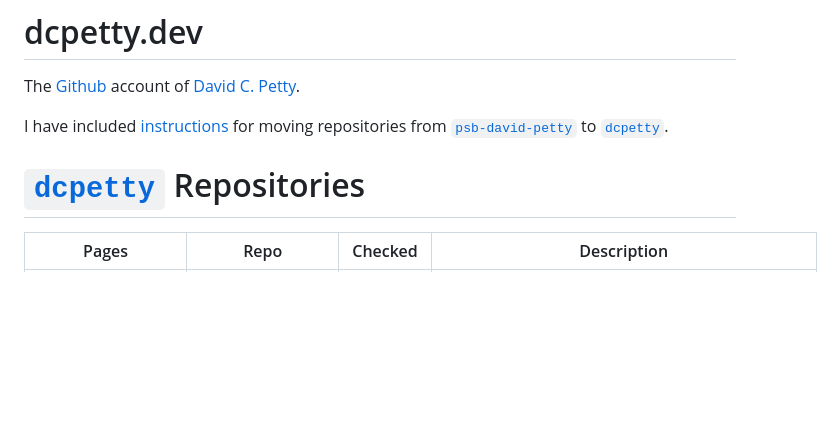
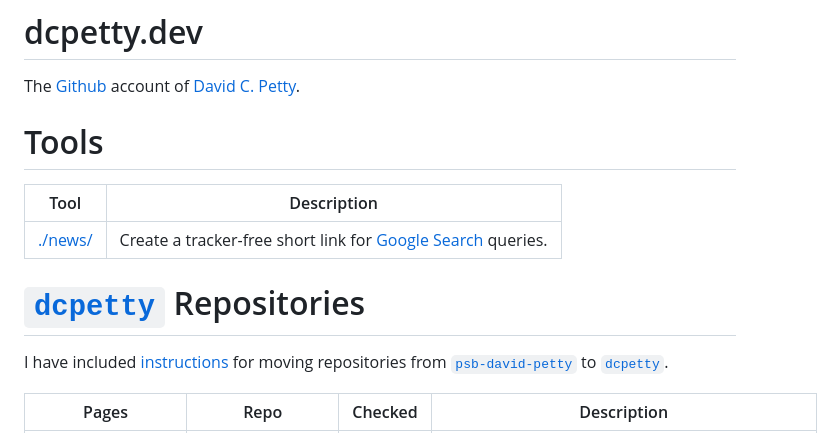
Before and after one commit to dcpetty/dcpetty.github.io, a Markdown page: README.md, the part around the change. GitHub-like rendering; blank space fills up the shorter version.

Commit message:
Update README with tools section and instructions.
Added a tools section and updated repository instructions.

```diff
--- a/README.md
+++ b/README.md
@@ -2,9 +2,15 @@
 
 The [Github](https://github.com/dcpetty/) account of [David C. Petty](http:/dcpetty.dev/).
 
-I have included [instructions](https://dcpetty.github.io/move/) for moving repositories from [`psb-david-petty`](https://github.com/github.com/psb-david-petty?tab=repositories&sort=name) to [`dcpetty`](https://github.com/github.com/dcpetty?tab=repositories&sort=name).
+# Tools
+
+| Tool | Description |
+| --- | --- |
+| [./news/](./news) | Create a tracker-free short link for [Google Search](https://google.com/search) queries. |
 
 # [`dcpetty`](https://github.com/dcpetty?tab=repositories&sort=name) Repositories
+
+I have included [instructions](https://dcpetty.github.io/move/) for moving repositories from [`psb-david-petty`](https://github.com/github.com/psb-david-petty?tab=repositories&sort=name) to [`dcpetty`](https://github.com/github.com/dcpetty?tab=repositories&sort=name).
 
 | Pages | Repo | Checked | Description |
 | --- | --- | :-: | --- |
```
